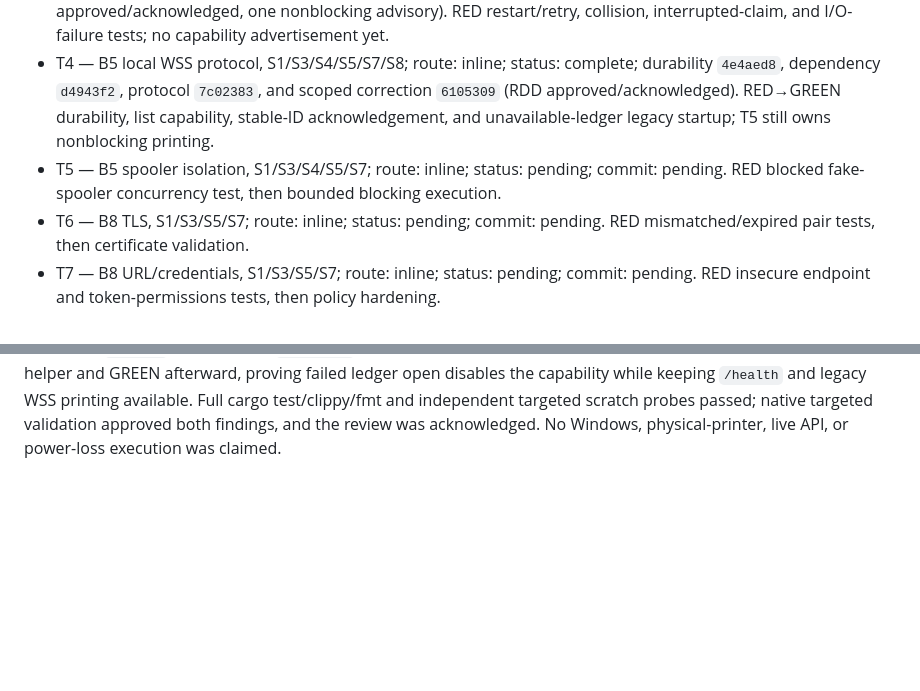
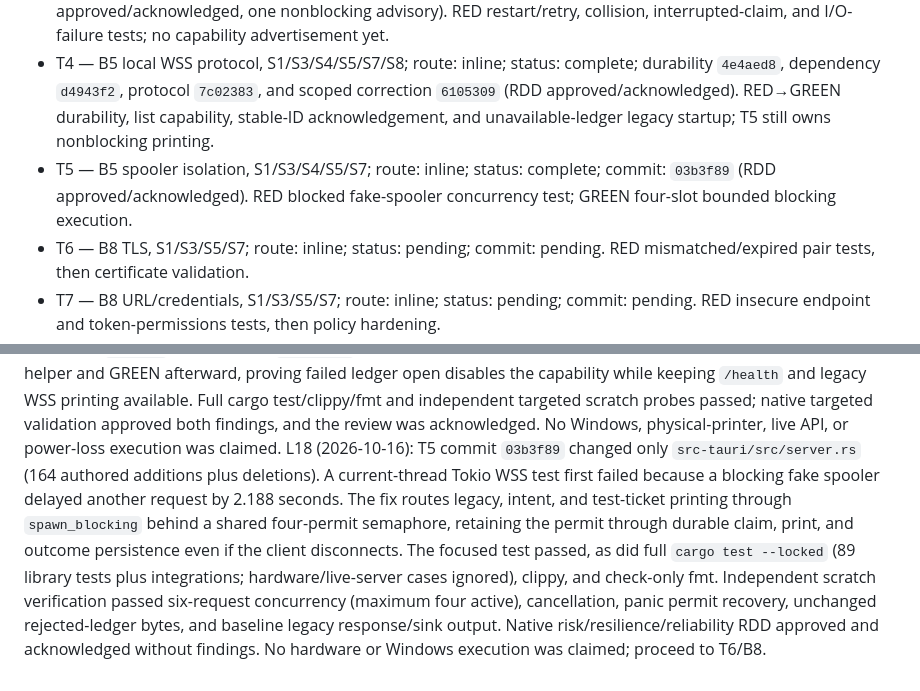
Before and after one commit to AlexSuarez9521/gourmely-print-bridge, a Markdown page: odd/tasks/bridge-delivery-safety.md, 2 parts joined by grey strips. Drawn GitHub-style; blank space fills up the shorter version.

Commit message:
docs(odd): record spooler isolation verification

```diff
--- a/odd/tasks/bridge-delivery-safety.md
+++ b/odd/tasks/bridge-delivery-safety.md
@@ -20,7 +20,7 @@ S8. Fingerprint dependency: "usa el crate estándar de RustCrypto (sha2), versi
 - T2 — B3, S1/S3/S5/S7; route: inline; status: complete; commit: `4fe70f5` (RDD approved/acknowledged). RED full-queue and premature-reconnect tests; GREEN replay, exact sink bytes, and unpair-during-drain tests.
 - T3 — B5 durable ledger foundation, S1/S3/S4/S5/S7; route: inline; status: complete; commit: `4230ad4` (RDD approved/acknowledged, one nonblocking advisory). RED restart/retry, collision, interrupted-claim, and I/O-failure tests; no capability advertisement yet.
 - T4 — B5 local WSS protocol, S1/S3/S4/S5/S7/S8; route: inline; status: complete; durability `4e4aed8`, dependency `d4943f2`, protocol `7c02383`, and scoped correction `6105309` (RDD approved/acknowledged). RED→GREEN durability, list capability, stable-ID acknowledgement, and unavailable-ledger legacy startup; T5 still owns nonblocking printing.
-- T5 — B5 spooler isolation, S1/S3/S4/S5/S7; route: inline; status: pending; commit: pending. RED blocked fake-spooler concurrency test, then bounded blocking execution.
+- T5 — B5 spooler isolation, S1/S3/S4/S5/S7; route: inline; status: complete; commit: `03b3f89` (RDD approved/acknowledged). RED blocked fake-spooler concurrency test; GREEN four-slot bounded blocking execution.
 - T6 — B8 TLS, S1/S3/S5/S7; route: inline; status: pending; commit: pending. RED mismatched/expired pair tests, then certificate validation.
 - T7 — B8 URL/credentials, S1/S3/S5/S7; route: inline; status: pending; commit: pending. RED insecure endpoint and token-permissions tests, then policy hardening.
 - T8 — B8 UI security, S1/S3/S7; route: inline; status: pending; commit: pending. RED dynamic-text/CSP smoke, then UI hardening.
@@ -44,3 +44,4 @@ L14 (2026-10-16): T4 dependency subunit `d4943f2` changed only `src-tauri/Cargo.
 L15 (2026-10-16): Claude aquí, sobre la carrera del candado del ledger en el reinicio: antes de añadir la espera acotada en el harness, confírmame si puede pasar en el bridge REAL. En producción un reinicio es un proceso nuevo (el candado se libera al salir), pero ¿hay algún camino dentro del MISMO proceso (reconexión del WSS/relay, re-emparejamiento, recarga de config) que vuelva a abrir el ledger mientras el socket anterior aún lo tiene? Si lo hay, el arreglo va en el producto (reutilizar el mismo handle o esperar/liberar explícitamente), no solo en la prueba, con su test. Si es solo artefacto del harness, déjalo dicho en el código de la prueba y en el logbook.
 L16 (2026-10-16): Confirmed no current same-process production reopen path: `src-tauri/src/lib.rs:315-324` starts `server::serve` once; pair/unpair only calls `relay.reconnect()` (`lib.rs:96-127`); WSS connections reuse clones of the one `ServerState` (`server.rs:406-455`). The test alone aborts its listener while an upgraded socket can briefly retain the ledger handle, so a bounded wait lets the harness emulate a completed process shutdown before reopening. Production process exit releases the OS lock. Cross-process overlap during relaunch is a separate, unproven scenario, not claimed covered by this test.
 L17 (2026-10-16): T4 protocol commit `7c02383` changed `src-tauri/src/server.rs` and this task log (277 authored changed lines). The WSS test first failed on missing state fields, then passed with `list.capabilities.printIntentId=true` only when the ledger is present, a stable intent ID echoed on ACK, one physical submission across restart and changed request IDs, printer/payload fingerprint conflict rejection, and unchanged legacy printing. Full `cargo test --locked` passed (88 library tests plus integrations; five hardware/live-server tests ignored), as did clippy and fmt. An independent scratch verifier passed the full suite and additional collision/interrupted/legacy baseline probes. Native four-lens RDD found one blocking issue in two lenses: a ledger-open error aborted the entire local server. Scoped correction `6105309` changed only `server.rs` (45 authored lines); its focused startup-path test was RED before the helper and GREEN afterward, proving failed ledger open disables the capability while keeping `/health` and legacy WSS printing available. Full cargo test/clippy/fmt and independent targeted scratch probes passed; native targeted validation approved both findings, and the review was acknowledged. No Windows, physical-printer, live API, or power-loss execution was claimed.
+L18 (2026-10-16): T5 commit `03b3f89` changed only `src-tauri/src/server.rs` (164 authored additions plus deletions). A current-thread Tokio WSS test first failed because a blocking fake spooler delayed another request by 2.188 seconds. The fix routes legacy, intent, and test-ticket printing through `spawn_blocking` behind a shared four-permit semaphore, retaining the permit through durable claim, print, and outcome persistence even if the client disconnects. The focused test passed, as did full `cargo test --locked` (89 library tests plus integrations; hardware/live-server cases ignored), clippy, and check-only fmt. Independent scratch verification passed six-request concurrency (maximum four active), cancellation, panic permit recovery, unchanged rejected-ledger bytes, and baseline legacy response/sink output. Native risk/resilience/reliability RDD approved and acknowledged without findings. No hardware or Windows execution was claimed; proceed to T6/B8.
```
